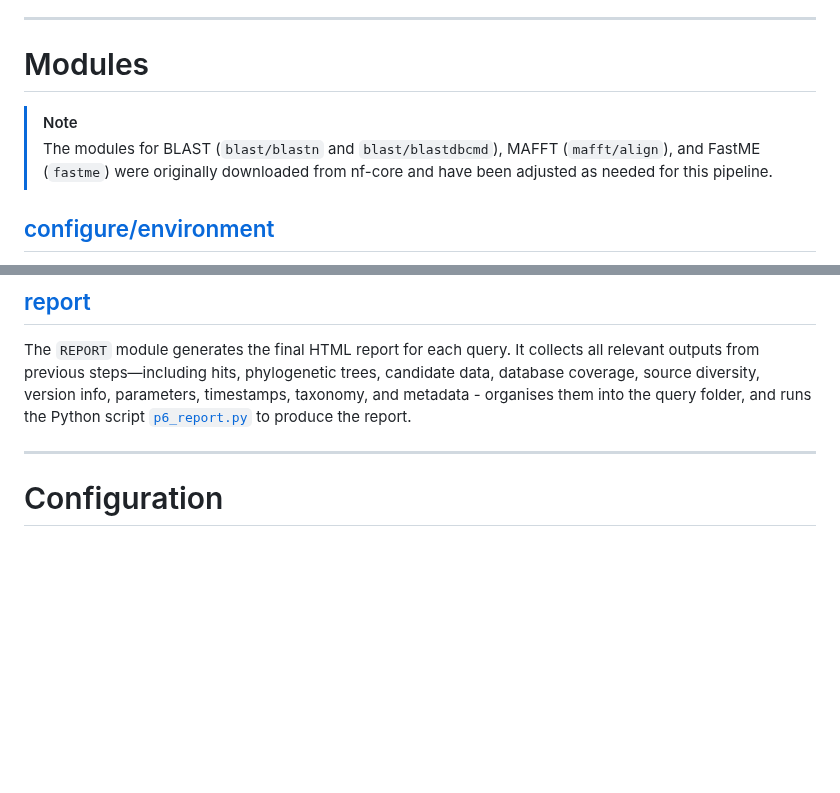
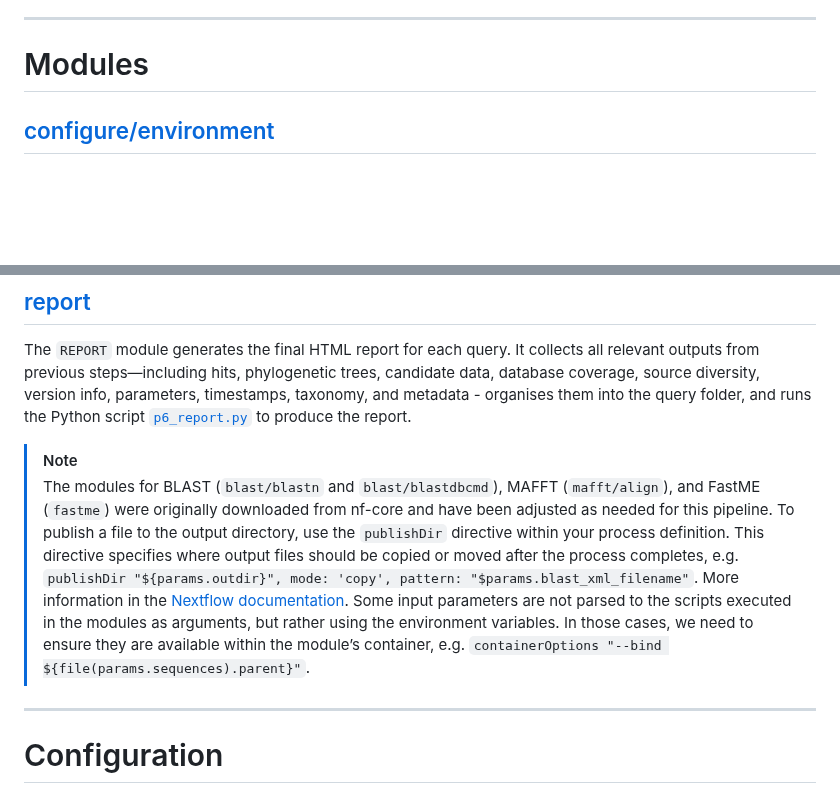
Before and after one commit to qcif/taxodactyl, a Markdown page: docs/detailled_tech.md, 2 parts joined by grey strips. Rendered like a GitHub page; blank space fills up the shorter version.

```diff
--- a/docs/detailled_tech.md
+++ b/docs/detailled_tech.md
@@ -38,9 +38,6 @@ This subworkflow (`UTILS_NFSCHEMA_PLUGIN`) uses the nf-schema plugin to validate
 ---
 
 # Modules
-
-> [!NOTE]
-> The modules for BLAST (`blast/blastn` and `blast/blastdbcmd`), MAFFT (`mafft/align`), and FastME (`fastme`) were originally downloaded from nf-core and have been adjusted as needed for this pipeline.
 
 ## [configure/environment](../modules/configure/environment/main.nf)
 
@@ -106,6 +103,11 @@ The `FASTME` module performs phylogenetic tree construction using the FastME too
 ## [report](../modules/report/main.nf)
 
 The `REPORT` module generates the final HTML report for each query. It collects all relevant outputs from previous steps—including hits, phylogenetic trees, candidate data, database coverage, source diversity, version info, parameters, timestamps, taxonomy, and metadata - organises them into the query folder, and runs the Python script [`p6_report.py`](https://github.com/qcif/daff-biosecurity-wf2/tree/v1.0.0?tab=readme-ov-file#p6-report-generation) to produce the report.
+
+> [!NOTE]
+> The modules for BLAST (`blast/blastn` and `blast/blastdbcmd`), MAFFT (`mafft/align`), and FastME (`fastme`) were originally downloaded from nf-core and have been adjusted as needed for this pipeline.
+> To publish a file to the output directory, use the `publishDir` directive within your process definition. This directive specifies where output files should be copied or moved after the process completes, e.g. `publishDir "${params.outdir}", mode: 'copy', pattern: "$params.blast_xml_filename"`. More information in the [Nextflow documentation]( https://www.nextflow.io/docs/latest/process.html).
+> Some input parameters are not parsed to the scripts executed in the modules as arguments, but rather using the environment variables. In those cases, we need to ensure they are available within the module’s container, e.g. `containerOptions "--bind ${file(params.sequences).parent}"`.
 
 ---
 
```
Also changed, not shown: README.md (+13 -2 lines), docs/customise.md (+3 -3 lines).
